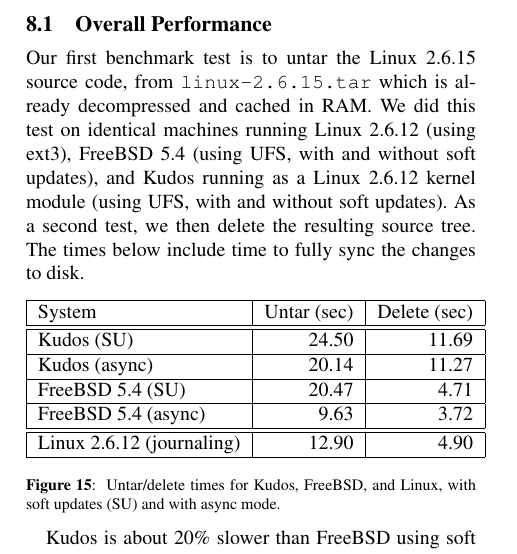
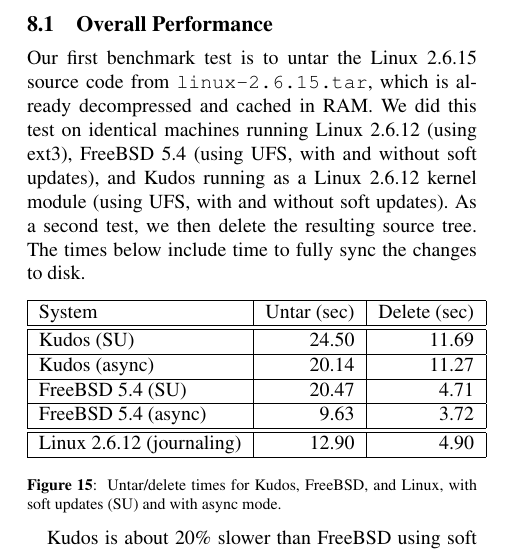
Before and after one commit to ucla-readable/fstitch-doc, a LaTeX paper (osdi/paper.tex, which reads osdi/evaluation.tex): part of one column of page 11 of 14, cut so that both start at the same text. Compiled offline with pdfLaTeX.

Commit message:
r2593: Minor edits.

```diff
--- a/osdi/evaluation.tex
+++ b/osdi/evaluation.tex
@@ -11,8 +11,8 @@
 
 \subsection {Overall Performance}
 
-Our first benchmark test is to untar the Linux 2.6.15 source code, from
-\texttt{linux-2.6.15.tar} which is already decompressed and cached in RAM. We
+Our first benchmark test is to untar the Linux 2.6.15 source code from
+\texttt{linux-2.6.15.tar}, which is already decompressed and cached in RAM. We
 did this test on identical machines running Linux 2.6.12 (using ext3), FreeBSD
 5.4 (using UFS, with and without soft updates), and \Kudos\ running as a Linux
 2.6.12 kernel module (using UFS, with and without soft updates). As a second
```
Also changed, not shown: osdi/ufs.tex (+1 -1 lines).
